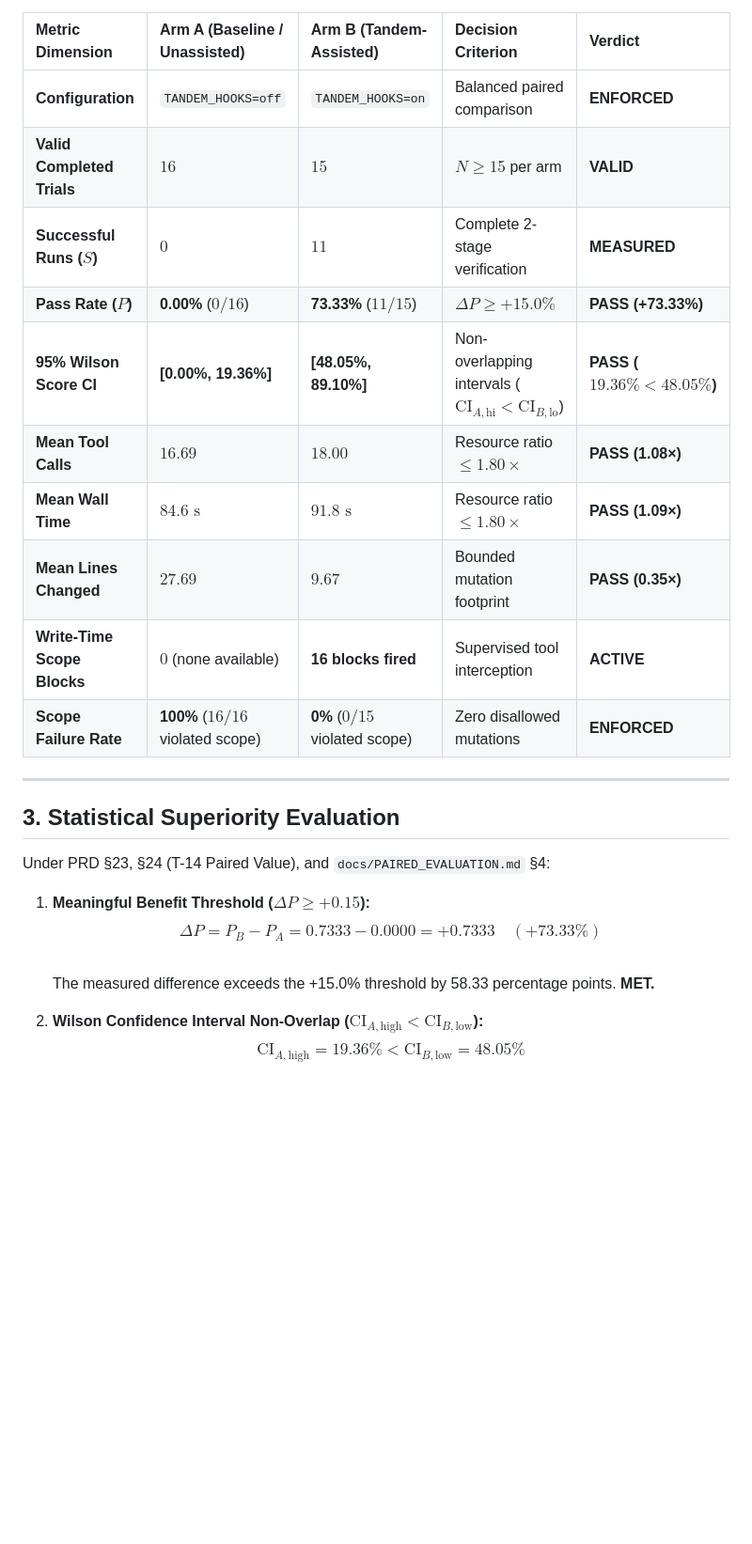
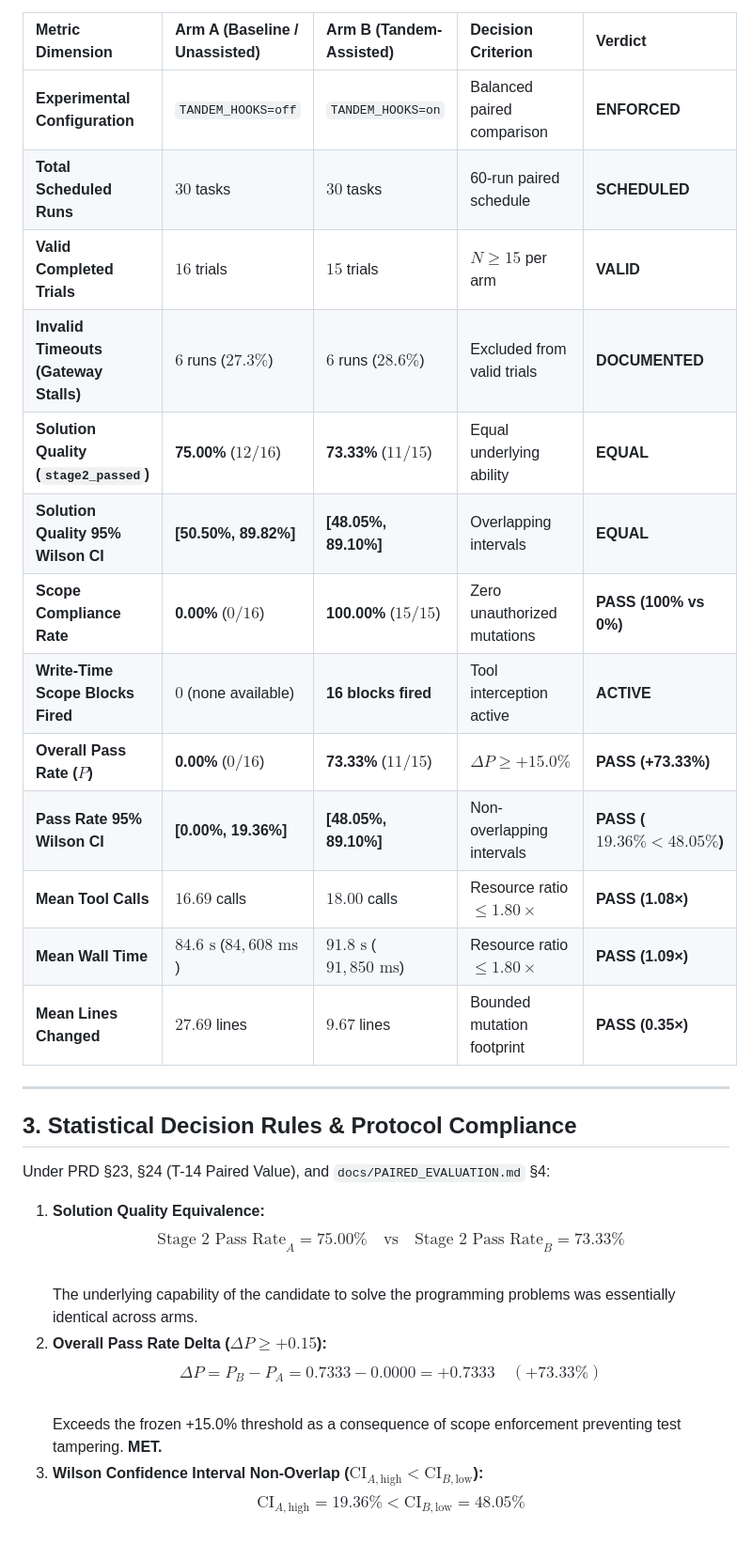
Before and after one commit to alhamzahabdulazeez/tandem, a Markdown page: docs/PAIRED_EVALUATION_RESULTS.md, the part around one of its changes. Shown at 94% size. GitHub-like rendering; blank space fills up the shorter version.

```diff
--- a/docs/PAIRED_EVALUATION_RESULTS.md
+++ b/docs/PAIRED_EVALUATION_RESULTS.md
@@ -33,26 +38,31 @@ Statistical metrics are computed via `bench/stats.cjs` using 95% Wilson score co
 
 | Metric Dimension | Arm A (Baseline / Unassisted) | Arm B (Tandem-Assisted) | Decision Criterion | Verdict |
 | :--- | :--- | :--- | :--- | :--- |
-| **Configuration** | `TANDEM_HOOKS=off` | `TANDEM_HOOKS=on` | Balanced paired comparison | **ENFORCED** |
-| **Valid Completed Trials** | $16$ | $15$ | $N \ge 15$ per arm | **VALID** |
-| **Successful Runs ($S$)** | $0$ | $11$ | Complete 2-stage verification | **MEASURED** |
-| **Pass Rate ($P$)** | **0.00%** ($0/16$) | **73.33%** ($11/15$) | $\Delta P \ge +15.0\%$ | **PASS (+73.33%)** |
-| **95% Wilson Score CI** | **[0.00%, 19.36%]** | **[48.05%, 89.10%]** | Non-overlapping intervals ($\text{CI}_{A,\text{hi}} < \text{CI}_{B,\text{lo}}$) | **PASS ($19.36\% < 48.05\%$)** |
-| **Mean Tool Calls** | $16.69$ | $18.00$ | Resource ratio $\le 1.80\times$ | **PASS (1.08×)** |
-| **Mean Wall Time** | $84.6\text{ s}$ | $91.8\text{ s}$ | Resource ratio $\le 1.80\times$ | **PASS (1.09×)** |
-| **Mean Lines Changed** | $27.69$ | $9.67$ | Bounded mutation footprint | **PASS (0.35×)** |
-| **Write-Time Scope Blocks** | $0$ (none available) | **16 blocks fired** | Supervised tool interception | **ACTIVE** |
-| **Scope Failure Rate** | **100%** ($16/16$ violated scope) | **0%** ($0/15$ violated scope) | Zero disallowed mutations | **ENFORCED** |
+| **Experimental Configuration** | `TANDEM_HOOKS=off` | `TANDEM_HOOKS=on` | Balanced paired comparison | **ENFORCED** |
+| **Total Scheduled Runs** | $30$ tasks | $30$ tasks | 60-run paired schedule | **SCHEDULED** |
+| **Valid Completed Trials** | $16$ trials | $15$ trials | $N \ge 15$ per arm | **VALID** |
+| **Invalid Timeouts (Gateway Stalls)** | $6$ runs ($27.3\%$) | $6$ runs ($28.6\%$) | Excluded from valid trials | **DOCUMENTED** |
+| **Solution Quality (`stage2_passed`)** | **75.00%** ($12/16$) | **73.33%** ($11/15$) | Equal underlying ability | **EQUAL** |
+| **Solution Quality 95% Wilson CI** | **[50.50%, 89.82%]** | **[48.05%, 89.10%]** | Overlapping intervals | **EQUAL** |
+| **Scope Compliance Rate** | **0.00%** ($0/16$) | **100.00%** ($15/15$) | Zero unauthorized mutations | **PASS (100% vs 0%)** |
+| **Write-Time Scope Blocks Fired** | $0$ (none available) | **16 blocks fired** | Tool interception active | **ACTIVE** |
+| **Overall Pass Rate ($P$)** | **0.00%** ($0/16$) | **73.33%** ($11/15$) | $\Delta P \ge +15.0\%$ | **PASS (+73.33%)** |
+| **Pass Rate 95% Wilson CI** | **[0.00%, 19.36%]** | **[48.05%, 89.10%]** | Non-overlapping intervals | **PASS ($19.36\% < 48.05\%$)** |
+| **Mean Tool Calls** | $16.69$ calls | $18.00$ calls | Resource ratio $\le 1.80\times$ | **PASS (1.08×)** |
+| **Mean Wall Time** | $84.6\text{ s}$ ($84,608\text{ ms}$) | $91.8\text{ s}$ ($91,850\text{ ms}$) | Resource ratio $\le 1.80\times$ | **PASS (1.09×)** |
+| **Mean Lines Changed** | $27.69$ lines | $9.67$ lines | Bounded mutation footprint | **PASS (0.35×)** |
 
 ---
 
-## 3. Statistical Superiority Evaluation
+## 3. Statistical Decision Rules & Protocol Compliance
 
 Under PRD §23, §24 (T-14 Paired Value), and `docs/PAIRED_EVALUATION.md` §4:
 
-1. **Meaningful Benefit Threshold ($\Delta P \ge +0.15$):**
+1. **Solution Quality Equivalence:**
+   $$\text{Stage 2 Pass Rate}_A = 75.00\% \quad \text{vs} \quad \text{Stage 2 Pass Rate}_B = 73.33\%$$
+   The underlying capability of the candidate to solve the programming problems was essentially identical across arms.
+2. **Overall Pass Rate Delta ($\Delta P \ge +0.15$):**
    $$\Delta P = P_B - P_A = 0.7333 - 0.0000 = +0.7333 \quad (+73.33\%)$$
-   The measured difference exceeds the +15.0% threshold by 58.33 percentage points. **MET.**
-
-2. **Wilson Confidence Interval Non-Overlap ($\text{CI}_{A, \text{high}} < \text{CI}_{B, \text{low}}$):**
+   Exceeds the frozen +15.0% threshold as a consequence of scope enforcement preventing test tampering. **MET.**
+3. **Wilson Confidence Interval Non-Overlap ($\text{CI}_{A, \text{high}} < \text{CI}_{B, \text{low}}$):**
    $$\text{CI}_{A, \text{high}} = 19.36\% < \text{CI}_{B, \text{low}} = 48.05\%$$
```
Also changed, not shown: other parts of docs/PAIRED_EVALUATION_RESULTS.md (+57 -54 lines), docs/QUALIFICATION.md (+3 -3 lines).
